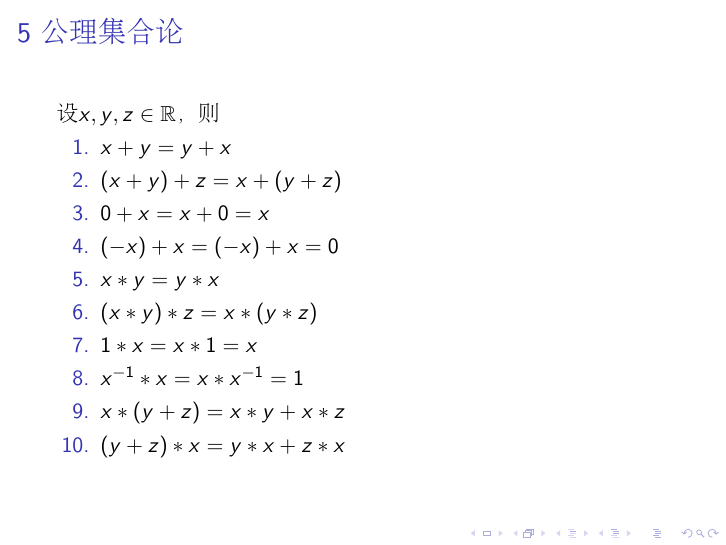
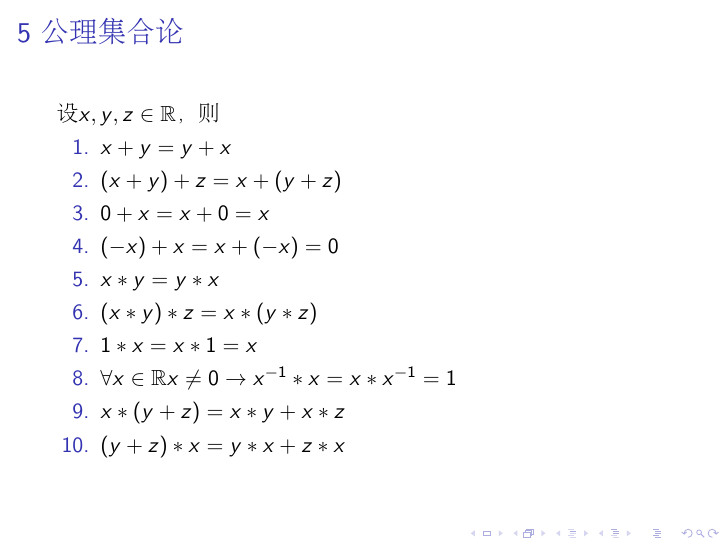
Before and after one commit to jianwenchen/discrete, LaTeX slides (chapter4/chapter4.tex): page 27 of 28. Compiled offline with pdfLaTeX.

Commit message:
chapter 4 modified

```diff
--- a/chapter4/chapter4.tex
+++ b/chapter4/chapter4.tex
@@ -273,11 +273,11 @@
    \item   $x + y = y + x$
    \item   $(x + y) + z = x + (y + z)$
    \item   $0 + x = x + 0 = x$
-   \item   $(-x) + x = (-x) + x = 0$
+   \item   $(-x) + x = x + (-x) = 0$
    \item   $x * y = y * x$
    \item   $(x * y) * z = x * (y *z)$
    \item   $1 * x = x * 1 = x$
-   \item   $x^{-1} * x = x * x^{-1} = 1$
+   \item   $\forall x \in \mathbb{R} x \neq 0 \to x^{-1} * x = x * x^{-1} = 1$
    \item   $x* (y + z) = x * y + x * z$
    \item   $(y + z) * x = y * x + z * x$
 
```
Also changed, not shown: chapter3/chapter3.tex (+1 -1 lines), chapter3/chapter3.pdf, chapter4/chapter4.pdf, 2 other files.
